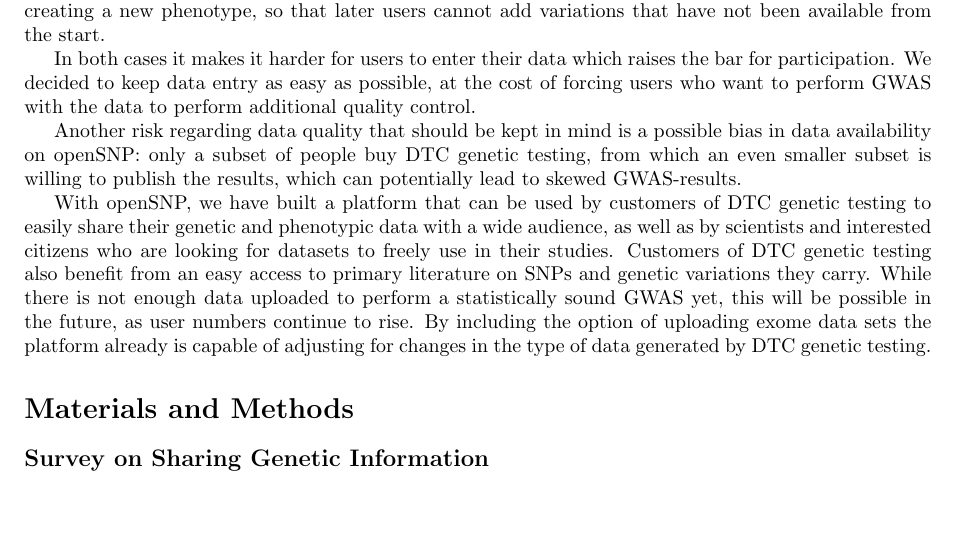
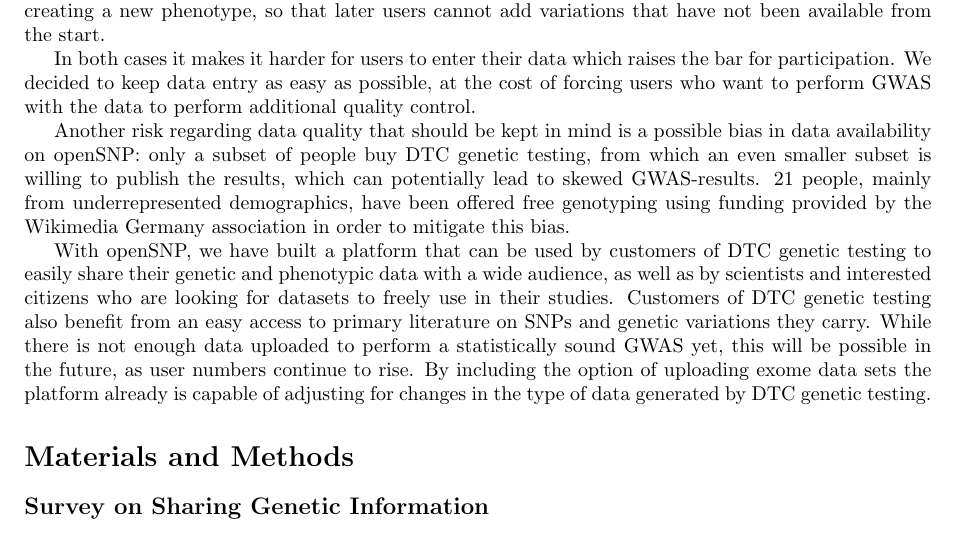
Before and after one commit to tolotos/opensnp_paper, a LaTeX document (paper_draft.tex): part of page 6 of 15, cut so that both start at the same text, the shorter picture padded with empty space. Compiled offline with pdfLaTeX.

Commit message:
added wikimedia

```diff
--- a/paper_draft.tex
+++ b/paper_draft.tex
@@ -293,7 +293,7 @@
 for users to enter their data which raises the bar for participation.
 We decided to keep data entry as easy as possible, at the cost of forcing users who want to perform GWAS with the data to perform additional quality control.
 
-Another risk regarding data quality that should be kept in mind is a possible bias in data availability on openSNP: only a subset of people buy DTC genetic testing, from which an even smaller subset is willing to publish the results, which can potentially lead to skewed GWAS-results.
+Another risk regarding data quality that should be kept in mind is a possible bias in data availability on openSNP: only a subset of people buy DTC genetic testing, from which an even smaller subset is willing to publish the results, which can potentially lead to skewed GWAS-results. 21 people, mainly from underrepresented demographics, have been offered free genotyping using funding provided by the Wikimedia Germany association in order to mitigate this bias.
 
 With openSNP, we have built a platform that can be used by customers of DTC genetic testing to easily share their genetic and phenotypic
 data with a wide audience, as well as by scientists and interested citizens who are looking for datasets to freely use in their studies.
```
